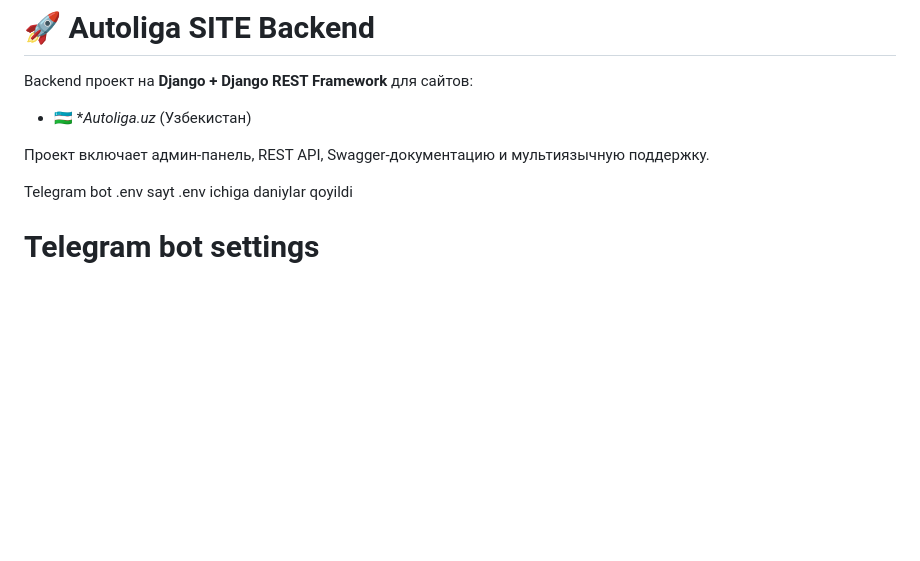
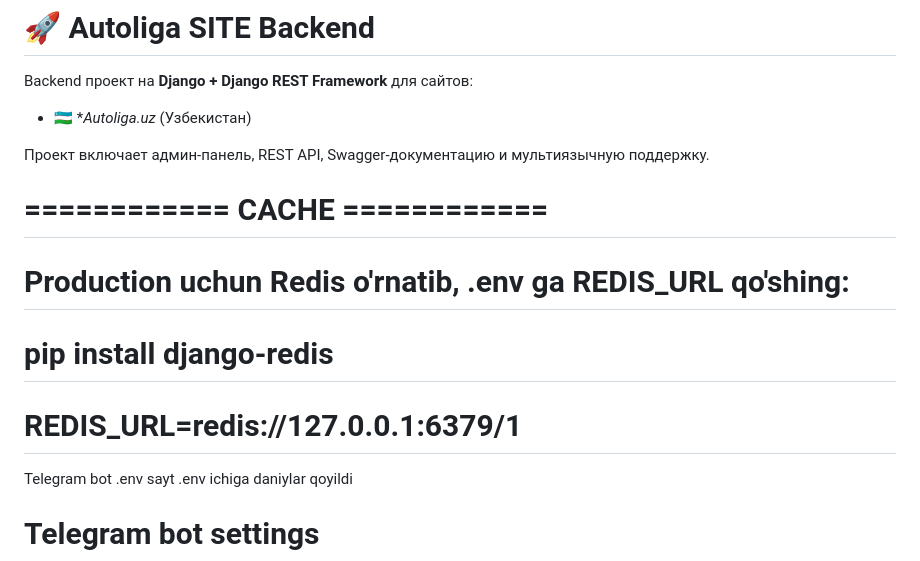
Before and after one commit to IsmailK1ng/autoliga_uz, a Markdown page: README.md, the part around the change. GitHub-like rendering; blank space fills up the shorter version.

Commit message:
add REDIS_URL installed requirements.txt file

```diff
--- a/README.md
+++ b/README.md
@@ -6,7 +6,10 @@ Backend проект на **Django + Django REST Framework** для сайтов
 
 Проект включает админ-панель, REST API, Swagger-документацию и мультиязычную поддержку.
 
-
+# ============ CACHE ============
+# Production uchun Redis o'rnatib, .env ga REDIS_URL qo'shing:
+#   pip install django-redis
+#   REDIS_URL=redis://127.0.0.1:6379/1
 
 Telegram bot .env sayt .env ichiga daniylar qoyildi
 # Telegram bot settings
```
